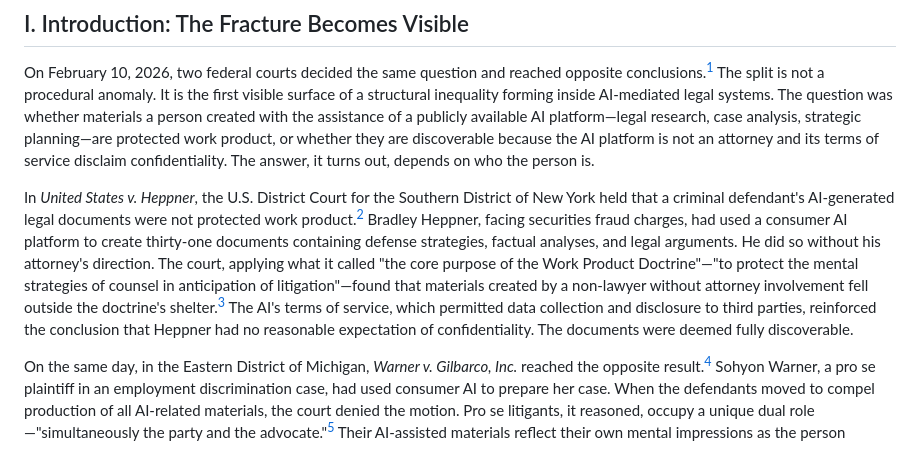
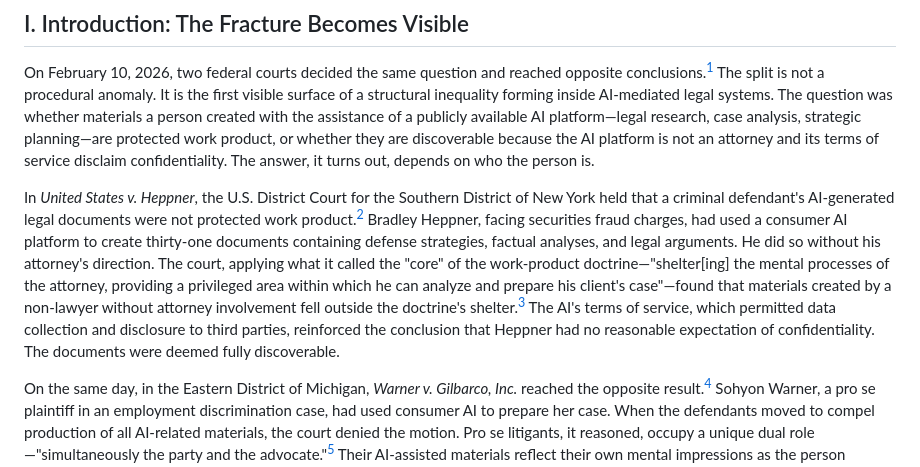
Before and after one commit to SunrisesIllNeverSee/Commitment_Theory, a Markdown page: _paper/Slro_paper_final.md, the part around one of its changes. Drawn GitHub-style.

```diff
--- a/_paper/Slro_paper_final.md
+++ b/_paper/Slro_paper_final.md
@@ -19,7 +19,7 @@ This Essay contends that this emerging regime implicates core concerns of civil
 
 On February 10, 2026, two federal courts decided the same question and reached opposite conclusions.[^1] The split is not a procedural anomaly. It is the first visible surface of a structural inequality forming inside AI-mediated legal systems. The question was whether materials a person created with the assistance of a publicly available AI platform—legal research, case analysis, strategic planning—are protected work product, or whether they are discoverable because the AI platform is not an attorney and its terms of service disclaim confidentiality. The answer, it turns out, depends on who the person is.
 
-In *United States v. Heppner*, the U.S. District Court for the Southern District of New York held that a criminal defendant's AI-generated legal documents were not protected work product.[^2] Bradley Heppner, facing securities fraud charges, had used a consumer AI platform to create thirty-one documents containing defense strategies, factual analyses, and legal arguments. He did so without his attorney's direction. The court, applying what it called "the core purpose of the Work Product Doctrine"—"to protect the mental strategies of counsel in anticipation of litigation"—found that materials created by a non-lawyer without attorney involvement fell outside the doctrine's shelter.[^3] The AI's terms of service, which permitted data collection and disclosure to third parties, reinforced the conclusion that Heppner had no reasonable expectation of confidentiality. The documents were deemed fully discoverable.
+In *United States v. Heppner*, the U.S. District Court for the Southern District of New York held that a criminal defendant's AI-generated legal documents were not protected work product.[^2] Bradley Heppner, facing securities fraud charges, had used a consumer AI platform to create thirty-one documents containing defense strategies, factual analyses, and legal arguments. He did so without his attorney's direction. The court, applying what it called the "core" of the work-product doctrine—"shelter[ing] the mental processes of the attorney, providing a privileged area within which he can analyze and prepare his client's case"—found that materials created by a non-lawyer without attorney involvement fell outside the doctrine's shelter.[^3] The AI's terms of service, which permitted data collection and disclosure to third parties, reinforced the conclusion that Heppner had no reasonable expectation of confidentiality. The documents were deemed fully discoverable.
 
 On the same day, in the Eastern District of Michigan, *Warner v. Gilbarco, Inc.* reached the opposite result.[^4] Sohyon Warner, a pro se plaintiff in an employment discrimination case, had used consumer AI to prepare her case. When the defendants moved to compel production of all AI-related materials, the court denied the motion. Pro se litigants, it reasoned, occupy a unique dual role—"simultaneously the party and the advocate."[^5] Their AI-assisted materials reflect their own mental impressions as the person litigating, and compelling production "would nullify work-product protection in nearly every modern drafting environment, a result no court has endorsed."[^6] The AI was a tool, not a person; disclosure to a tool did not waive protection.
 
```
Also changed, not shown: other parts of _paper/Slro_paper_final.md (+5 -5 lines).
